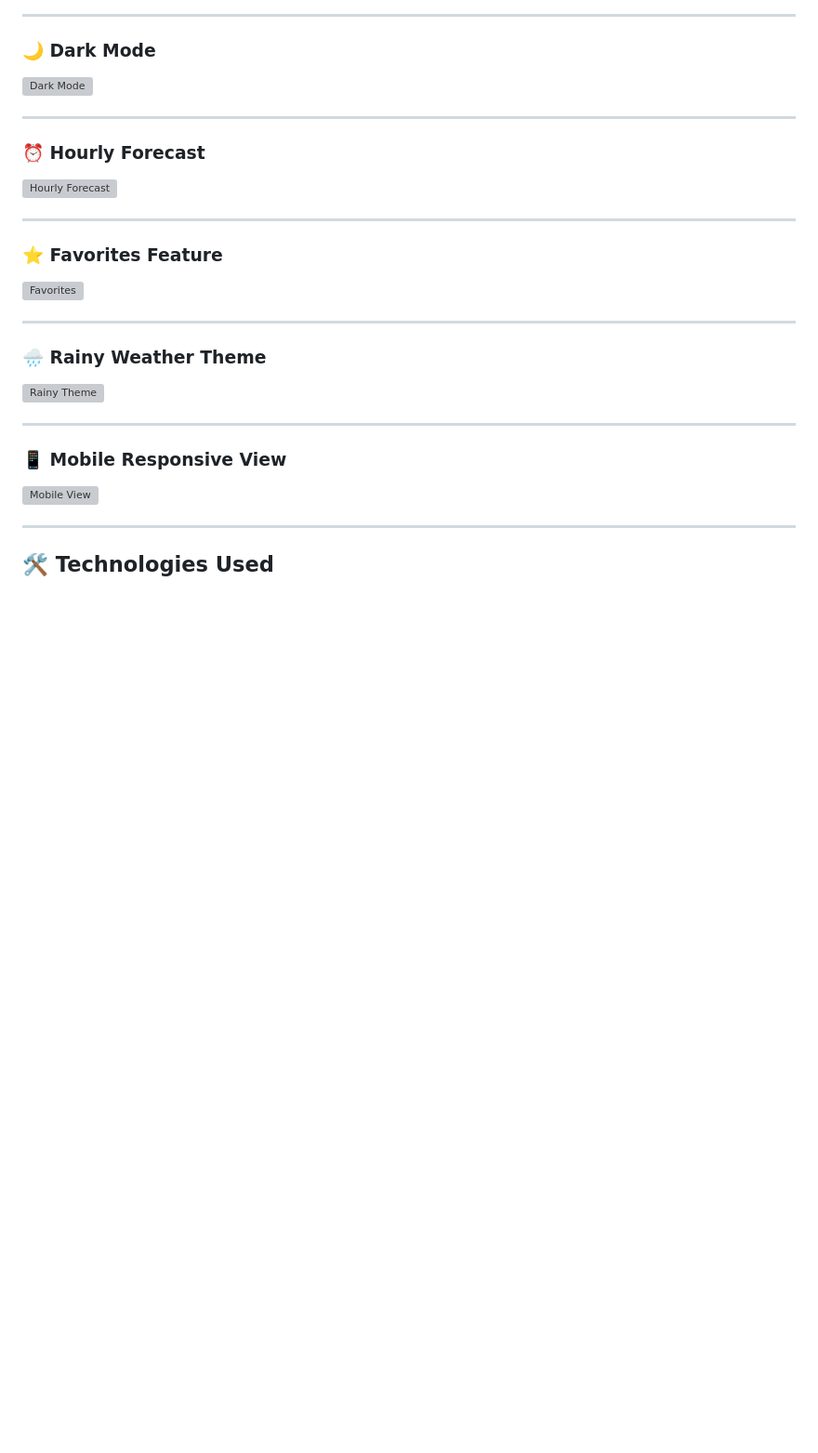
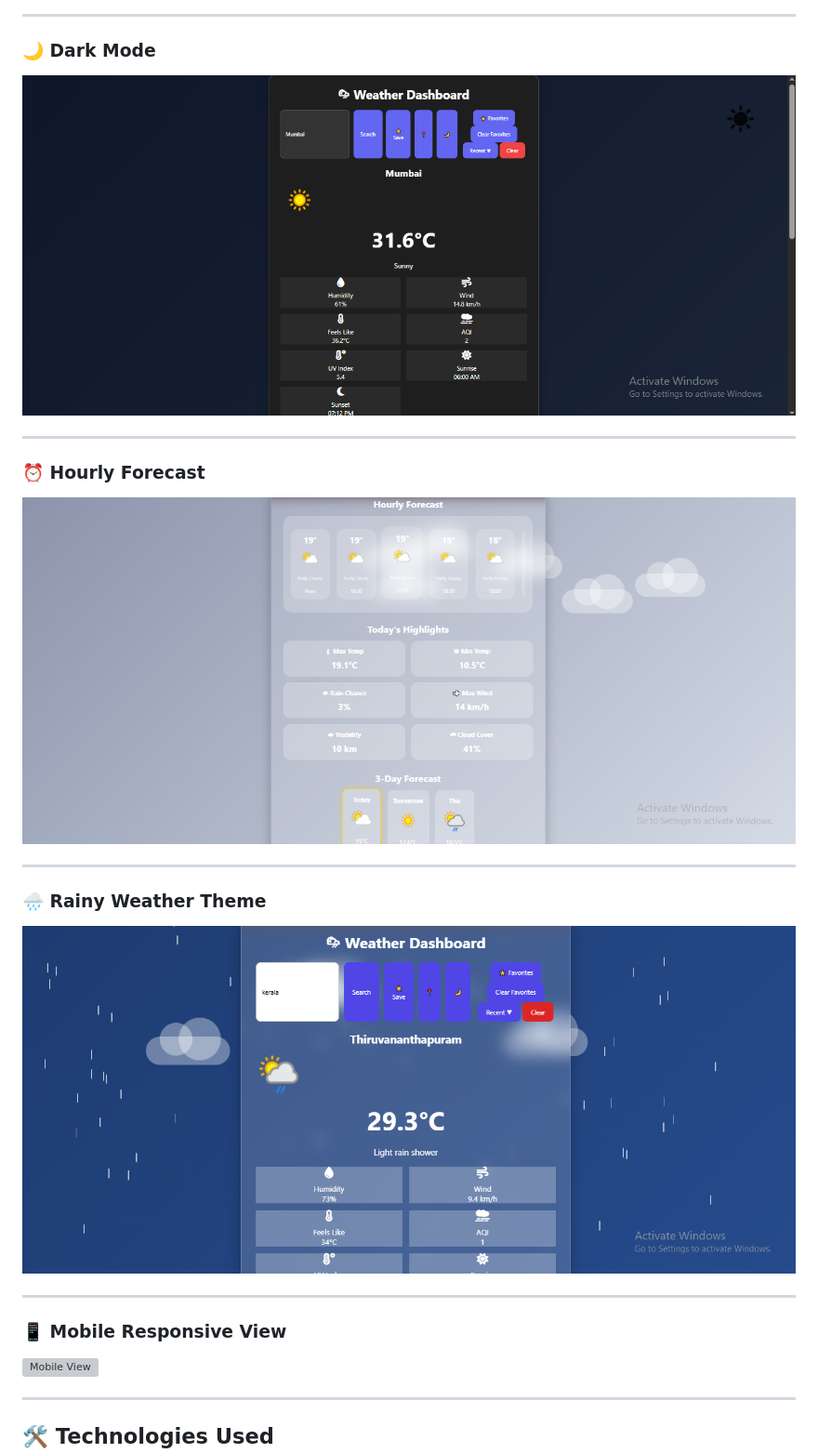
Before and after one commit to Anjanisuryaprabha-K/Dynamic-Weather-Dashboard, a Markdown page: README.md, the part around one of its changes. Shown at 93% size. GitHub-like rendering; blank space fills up the shorter version; grey boxes are pictures that could not be loaded.

```diff
--- a/README.md
+++ b/README.md
@@ -73,25 +73,19 @@ https://github.com/Anjanisuryaprabha-K/Dynamic-Weather-Dashboard
 
 ### 🌙 Dark Mode
 
-![Dark Mode](assets/screenshots/dark-mode.png)
+![Dark Mode](assets/screenshots/darkmode.png)
 
 ---
 
 ### ⏰ Hourly Forecast
 
-![Hourly Forecast](assets/screenshots/hourly-forecast.png)
-
----
-
-### ⭐ Favorites Feature
-
-![Favorites](assets/screenshots/favorites.png)
+![Hourly Forecast](assets/screenshots/forecast.png)
 
 ---
 
 ### 🌧 Rainy Weather Theme
 
-![Rainy Theme](assets/screenshots/rainy-theme.png)
+![Rainy Theme](assets/screenshots/rainy.png)
 
 ---
 
```
Also changed, not shown: other parts of README.md (+96 -4 lines).
